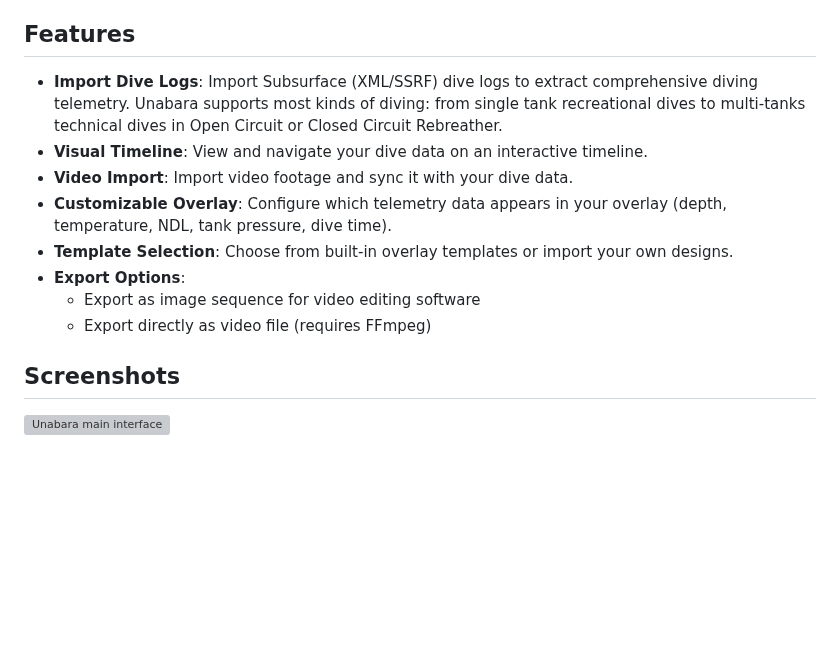
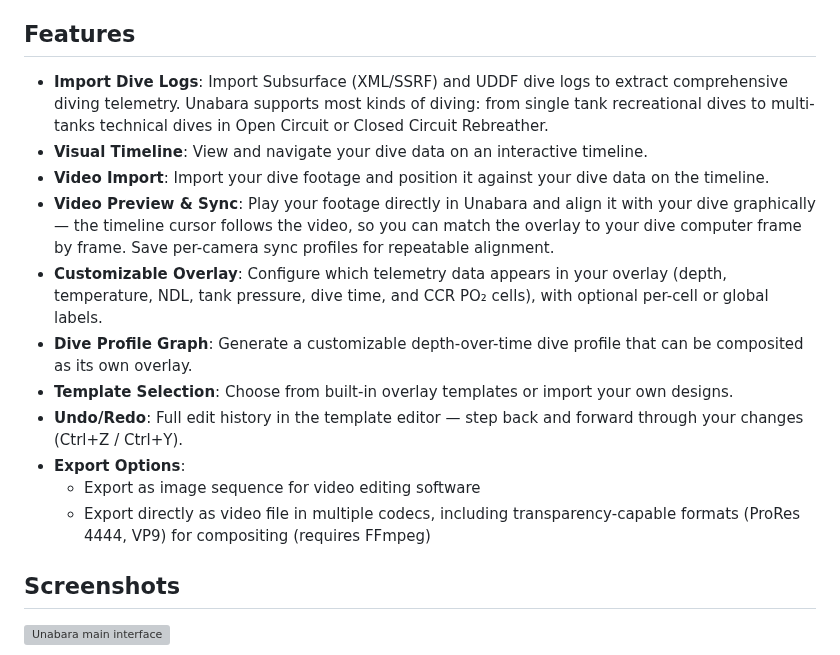
Before and after one commit to arnauddupuis/unabara, a Markdown page: README.md, the part around the change. Rendered like a GitHub page; blank space fills up the shorter version; grey boxes are pictures that could not be loaded.

Commit message:
chore: update README with new features.

```diff
--- a/README.md
+++ b/README.md
@@ -8,14 +8,17 @@ Unabara is a powerful tool for creating telemetry overlays for scuba diving vide
 
 ## Features
 
-- **Import Dive Logs**: Import Subsurface (XML/SSRF) dive logs to extract comprehensive diving telemetry. Unabara supports most kinds of diving: from single tank recreational dives to multi-tanks technical dives in Open Circuit or Closed Circuit Rebreather.
+- **Import Dive Logs**: Import Subsurface (XML/SSRF) and UDDF dive logs to extract comprehensive diving telemetry. Unabara supports most kinds of diving: from single tank recreational dives to multi-tanks technical dives in Open Circuit or Closed Circuit Rebreather.
 - **Visual Timeline**: View and navigate your dive data on an interactive timeline.
-- **Video Import**: Import video footage and sync it with your dive data.
-- **Customizable Overlay**: Configure which telemetry data appears in your overlay (depth, temperature, NDL, tank pressure, dive time).
+- **Video Import**: Import your dive footage and position it against your dive data on the timeline.
+- **Video Preview & Sync**: Play your footage directly in Unabara and align it with your dive graphically — the timeline cursor follows the video, so you can match the overlay to your dive computer frame by frame. Save per-camera sync profiles for repeatable alignment.
+- **Customizable Overlay**: Configure which telemetry data appears in your overlay (depth, temperature, NDL, tank pressure, dive time, and CCR PO₂ cells), with optional per-cell or global labels.
+- **Dive Profile Graph**: Generate a customizable depth-over-time dive profile that can be composited as its own overlay.
 - **Template Selection**: Choose from built-in overlay templates or import your own designs.
+- **Undo/Redo**: Full edit history in the template editor — step back and forward through your changes (Ctrl+Z / Ctrl+Y).
 - **Export Options**:
   - Export as image sequence for video editing software
-  - Export directly as video file (requires FFmpeg)
+  - Export directly as video file in multiple codecs, including transparency-capable formats (ProRes 4444, VP9) for compositing (requires FFmpeg)
 
 ## Screenshots
 
```
